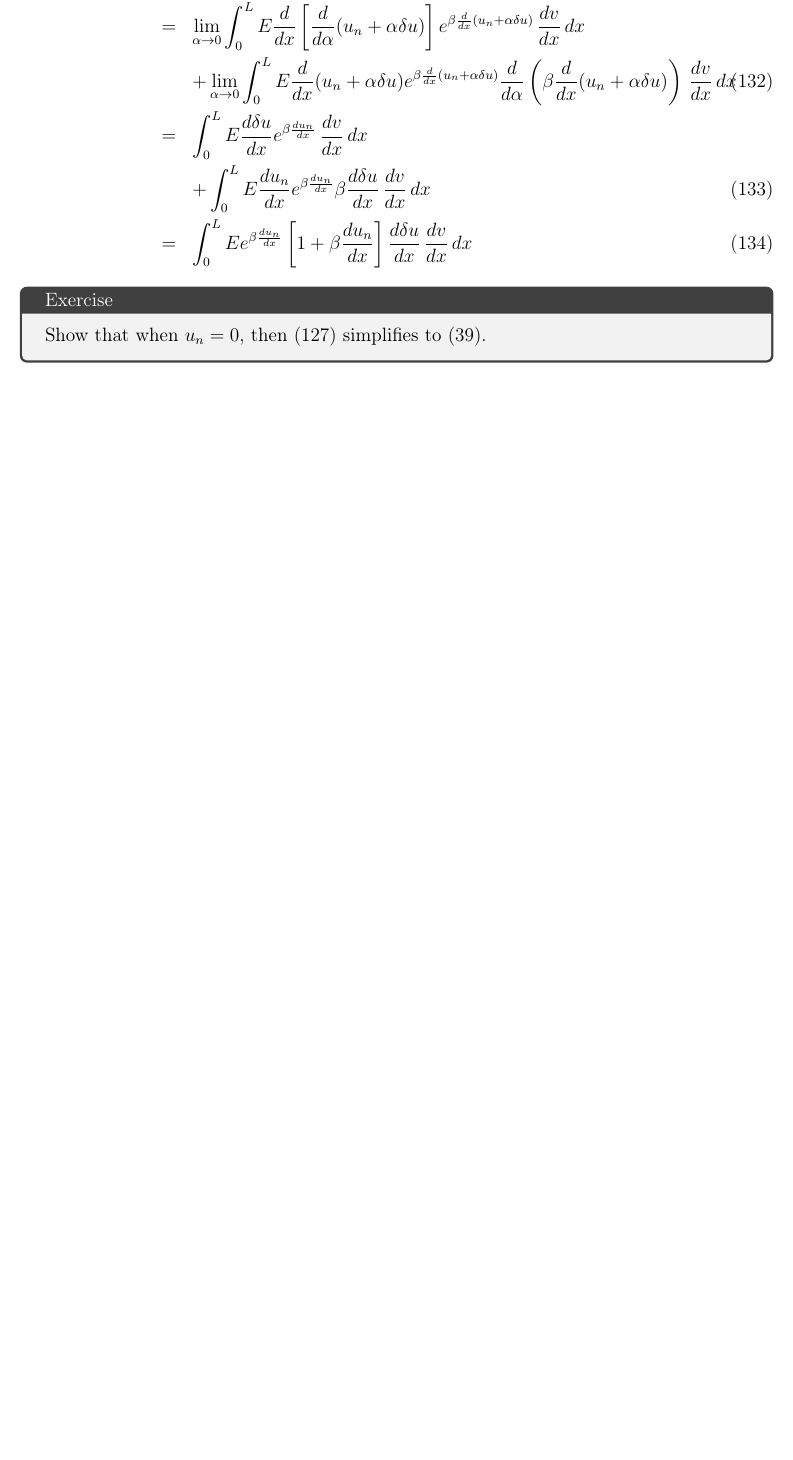
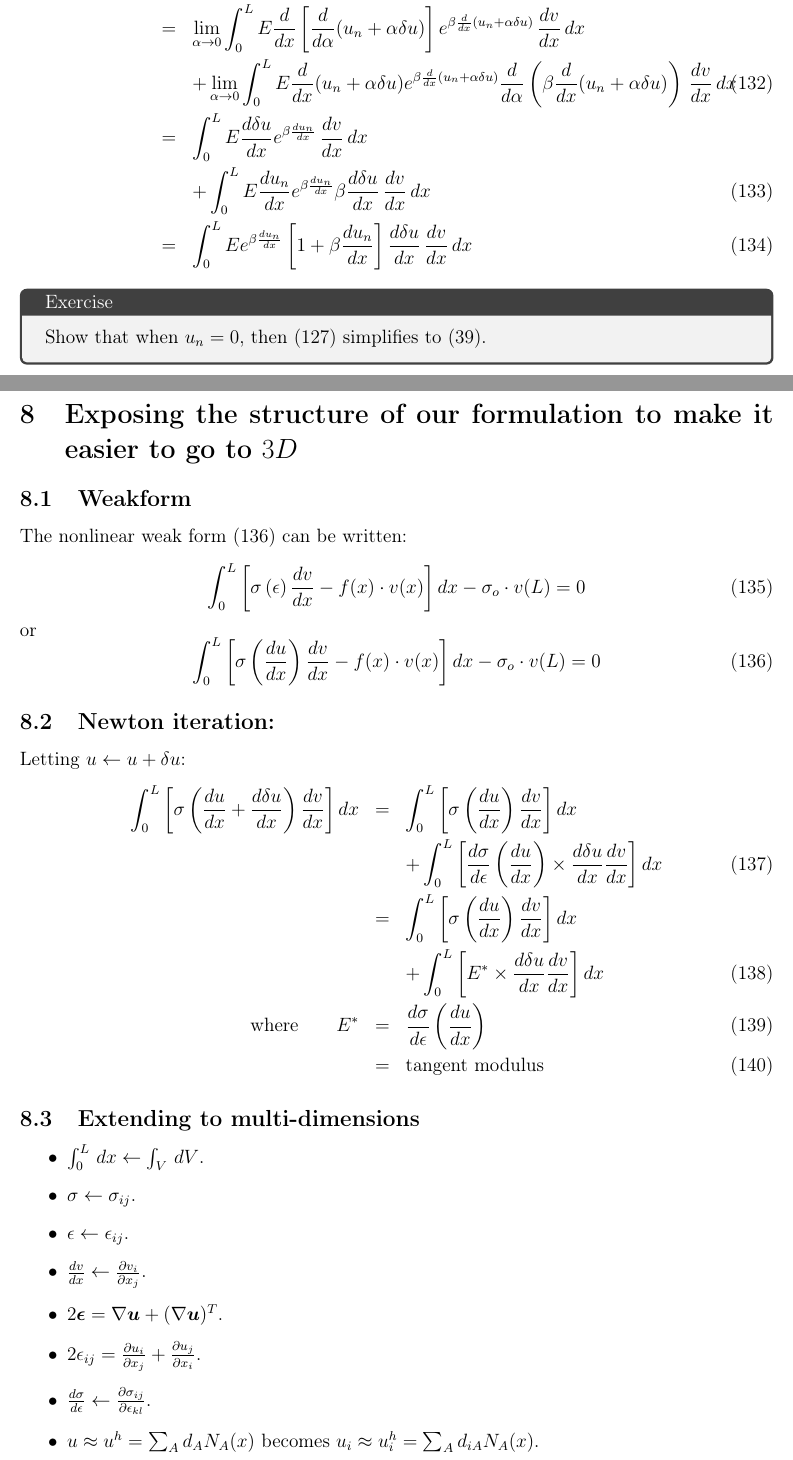
Before and after one commit to pebarbone/Linear-and-Nonlinear-Rod, a LaTeX document (nonlinear_rod.tex): part of page 17 of 17 before the commit and two parts of pages 17 and 18 of 19 after it, the two joined at a grey line, cut so that both start at the same text, the shorter picture padded with empty space. Compiled offline with pdfLaTeX.

Commit message:
considerations for generalization to multiD

```diff
--- a/nonlinear_rod.tex
+++ b/nonlinear_rod.tex
@@ -23,8 +23,11 @@
 \def\eea{\end{eqnarray}}
 \def \be{\mbox{\boldmath{$e$}}}
 \def \u{\mbox{\boldmath{$u$}}}
+\def \v{\mbox{\boldmath{$v$}}}
 \def \bx{\mbox{\boldmath{$x$}}}
 \def \ep{\epsilon}
+\def \bep{\mbox{\boldmath{$\epsilon$}}}
+\def \bsig{\mbox{\boldmath{$\sigma$}}}
 \def \sigo{\sigma_{o}}
 \def \pie{\Pi_{Elastic}}
 \def \pit{\Pi_{Total}}
@@ -959,3 +963,108 @@ e^{\beta \frac{d u_n}{dx}}
 \begin{tcolorbox}[title= Exercise]
 Show that when $u_n = 0$, then (\ref{n26}) simplifies to (\ref{weak}).
 \end{tcolorbox}
+
+
+
+\section{Exposing the structure of our formulation to make it easier to go to $3D$}
+
+\subsection{Weakform}
+
+The nonlinear weak form (\ref{nlweak}) can be written:
+\beq
+\int_0^L \left[
+\sigma\left( \epsilon \right)
+\frac{dv}{dx} -
+f(x) \cdot v(x)
+\right] dx - \sigo \cdot v(L) = 0
+\plabel{nlweak}
+\eeq
+or
+\beq
+\int_0^L \left[
+\sigma\left( \frac{du}{dx} \right)
+\frac{dv}{dx} -
+f(x) \cdot v(x)
+\right] dx - \sigo \cdot v(L) = 0
+\plabel{nlweak}
+\eeq
+
+
+
+\subsection{Newton iteration:}
+
+Letting $u\leftarrow u + \delta u$:
+\bea
+\int_0^L \left[
+\sigma\left(
+\frac{du}{dx}
++ \frac{d\delta u}{dx}
+\right)
+\frac{dv}{dx}
+\right] dx
+&=&
+\int_0^L \left[
+\sigma\left(
+\frac{du}{dx}
+\right)
+\frac{dv}{dx}
+\right] dx
+\nonumber \\
+&& +
+\int_0^L \left[
+\frac{d \sigma}{d\epsilon}
+\left(
+\frac{du}{dx}
+\right)
+ \times \frac{d\delta u}{dx}
+\frac{dv}{dx}
+\right] dx
+\plabel{200}  \\
+&=&
+\int_0^L \left[
+\sigma\left(
+\frac{du}{dx}
+\right)
+\frac{dv}{dx}
+\right] dx
+\nonumber \\
+&& +
+\int_0^L \left[
+ E^* \times \frac{d\delta u}{dx}
+\frac{dv}{dx}
+\right] dx
+\plabel{201}  \\
+\mbox{where} \qquad
+ E^*
+&=&
+\frac{d \sigma}{d\epsilon}
+\left(
+\frac{du}{dx}
+\right)
+\plabel{202}  \\
+&=& \mbox{tangent\ modulus}
+\eea
+
+
+\subsection{Extending to multi-dimensions}
+
+\begin{itemize}
+\item
+$\int_0^L \, dx \leftarrow \int_V \, dV$.
+\item
+$ \sigma \leftarrow \sigma_{ij}$.
+\item
+$ \epsilon \leftarrow \epsilon_{ij}$.
+\item
+$ \frac{d v}{d x} \leftarrow \frac{\partial v_{i}}{\partial x_{j}} $.
+\item
+$ 2 \bep = \nabla \u + (\nabla \u)^T$.
+\item
+$ 2 \epsilon_{ij}  = \frac{\partial u_{i}}{\partial x_{j}} + \frac{\partial u_{j}}{\partial x_{i}}. $
+\item
+$ \frac{d \sigma}{d\epsilon} \leftarrow
+\frac{\partial \sigma_{ij}}{\partial\epsilon_{kl}} $.
+\item
+$u \approx u^h = \sum_{A} d_A N_A(x)$ becomes
+$u_i \approx u_i^h = \sum_{A} d_{iA} N_A(x)$.
+\end{itemize}
```
Also changed, not shown: nonlinear_rod.tex (50 more changed lines).
